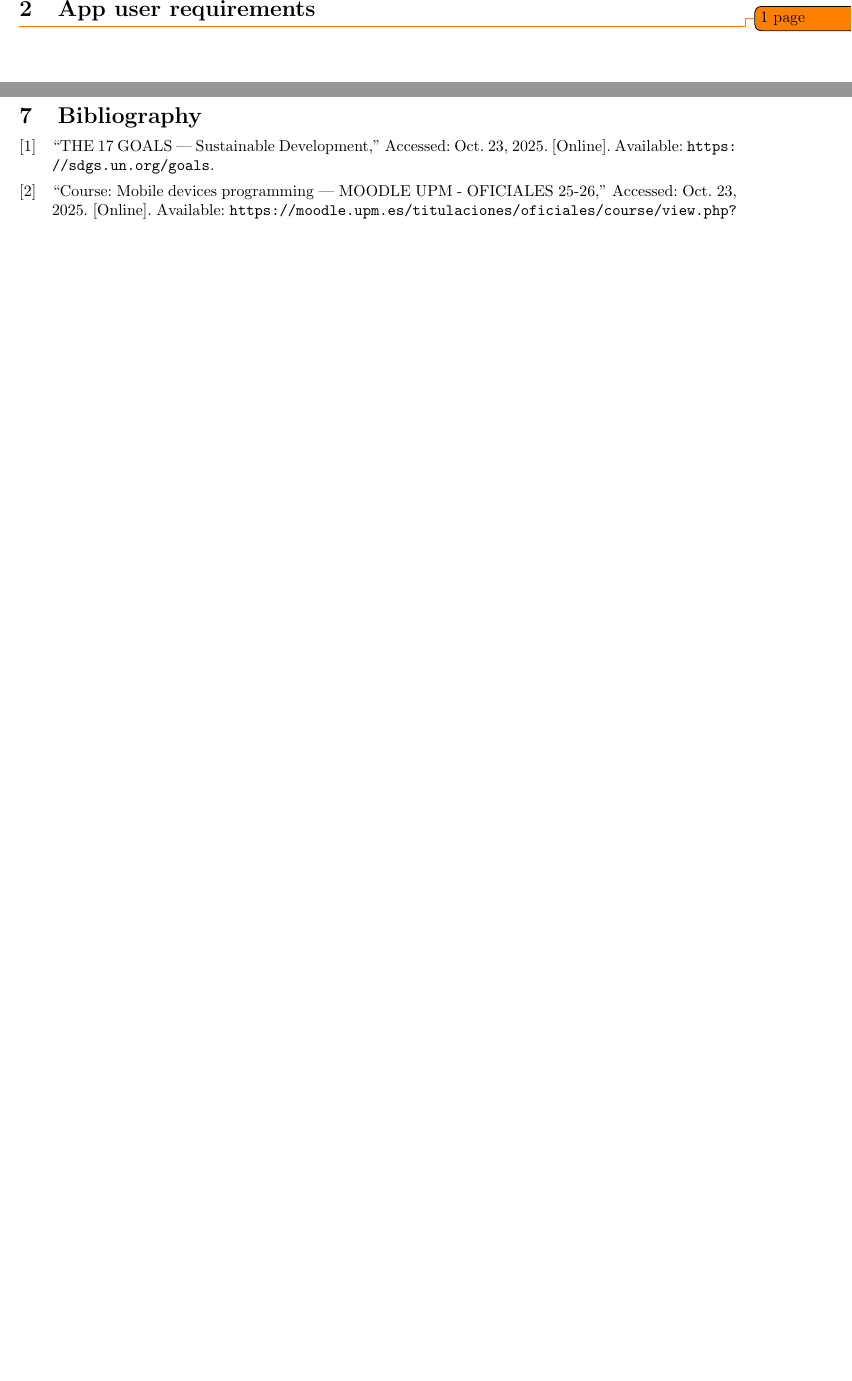
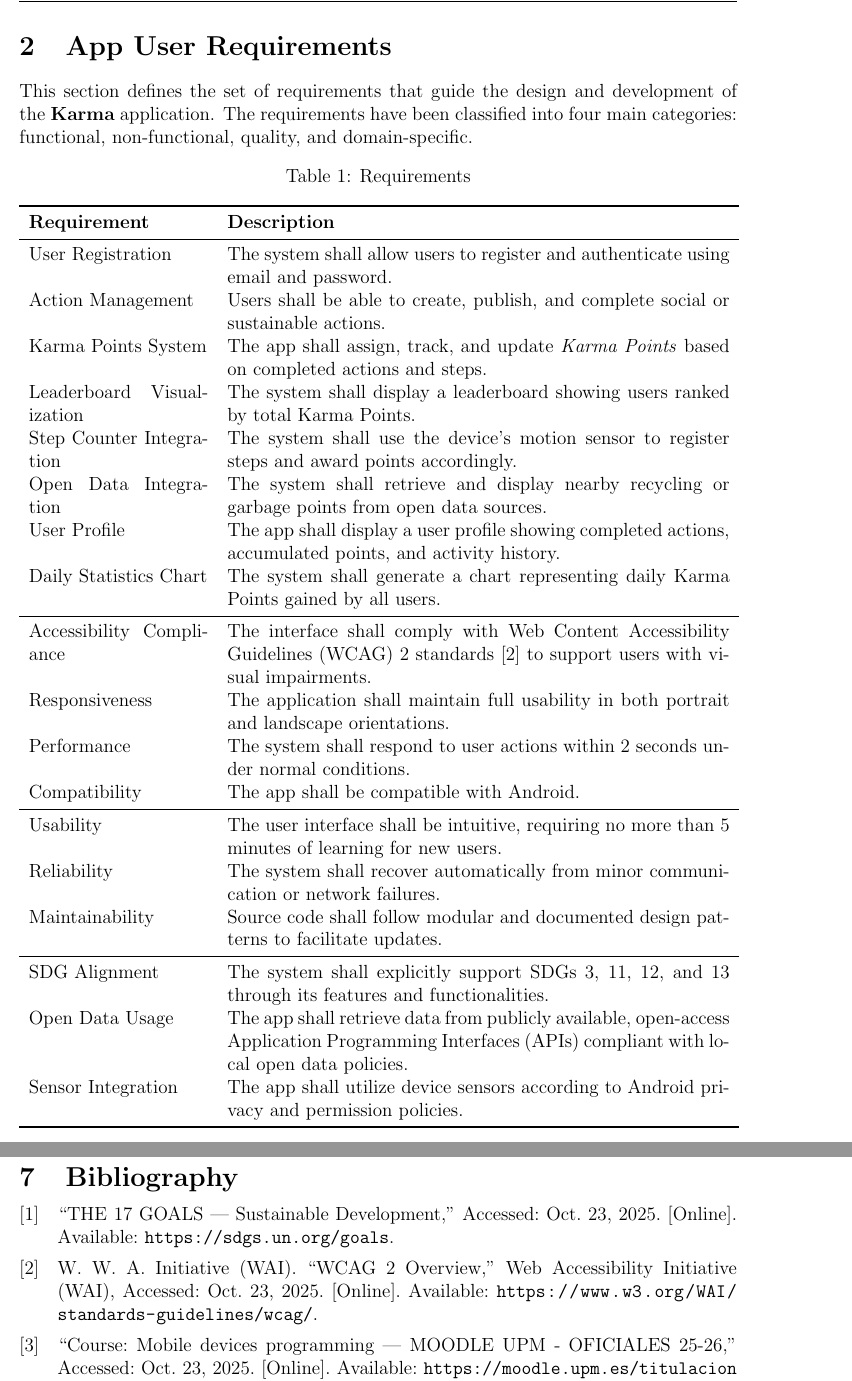
Before and after one commit to Estelamb/Karma_MDP, a LaTeX document (Memory/main.tex, which reads Memory/acronyms.tex, Memory/files/2-Requirements.tex): two parts of pages 7 and 12 of 12, joined at a grey line, cut at the place of the change, the shorter picture padded with empty space. Compiled offline with pdfLaTeX.

Commit message:
Requirements

```diff
--- a/Memory/acronyms.tex
+++ b/Memory/acronyms.tex
@@ -3,3 +3,7 @@
 \newacronym{MQTT}{MQTT}{Message Queuing Telemetry Transport}
 \newacronym{SDG}{SDG}{United Nations Sustainable Development Goal}
 \newacronym{IoT}{IoT}{Internet of Things}
+\newacronym{ID}{ID}{Identifier}
+\newacronym{WCAG}{WCAG}{Web Content Accessibility Guidelines}
+\newacronym{API}{API}{Application Programming Interface}
+\newacronym{UI}{UI}{User Interface}
--- a/Memory/files/2-Requirements.tex
+++ b/Memory/files/2-Requirements.tex
@@ -1,2 +1,36 @@
-\section{App user requirements}
-\todo{1 page}
+\section{App User Requirements}
+
+This section defines the set of requirements that guide the design and development of the \textbf{Karma} application. The requirements have been classified into four main categories: functional, non-functional, quality, and domain-specific.
+
+\begin{table}[H]
+    \centering
+    \caption{Requirements}
+    \label{tab:requirements}
+    \begin{tabular}{p{0.25\textwidth}p{0.7\textwidth}}
+        \toprule
+        \textbf{Requirement} & \textbf{Description} \\
+        \midrule
+        User Registration & The system shall allow users to register and authenticate using email and password. \\
+        Action Management & Users shall be able to create, publish, and complete social or sustainable actions. \\
+        Karma Points System & The app shall assign, track, and update \textit{Karma Points} based on completed actions and steps. \\
+        Leaderboard Visualization & The system shall display a leaderboard showing users ranked by total Karma Points. \\
+        Step Counter Integration & The system shall use the device's motion sensor to register steps and award points accordingly. \\
+        Open Data Integration & The system shall retrieve and display nearby recycling or garbage points from open data sources. \\
+        User Profile & The app shall display a user profile showing completed actions, accumulated points, and activity history. \\
+        Daily Statistics Chart & The system shall generate a chart representing daily Karma Points gained by all users. \\
+        \midrule
+        Accessibility Compliance & The interface shall comply with \gls{WCAG} 2 standards \cite{initiativewaiWCAG2Overview} to support users with visual impairments. \\
+        Responsiveness & The application shall maintain full usability in both portrait and landscape orientations. \\
+        Performance & The system shall respond to user actions within 2 seconds under normal conditions. \\
+        Compatibility & The app shall be compatible with Android. \\
+        \midrule
+        Usability & The user interface shall be intuitive, requiring no more than 5 minutes of learning for new users. \\
+        Reliability & The system shall recover automatically from minor communication or network failures. \\
+        Maintainability & Source code shall follow modular and documented design patterns to facilitate updates. \\
+        \midrule
+        \gls{SDG} Alignment & The system shall explicitly support \glspl{SDG} 3, 11, 12, and 13 through its features and functionalities. \\
+        Open Data Usage & The app shall retrieve data from publicly available, open-access \glspl{API} compliant with local open data policies. \\
+        Sensor Integration & The app shall utilize device sensors according to Android privacy and permission policies. \\
+        \bottomrule
+    \end{tabular}
+\end{table}
--- a/Memory/main.tex
+++ b/Memory/main.tex
@@ -1,4 +1,4 @@
-\documentclass{article}
+\documentclass[12pt,a4paper]{article}
 \input{config.tex}
 
 \title{Karma}
```
Also changed, not shown: Memory/references.bib (+10 -0 lines).
